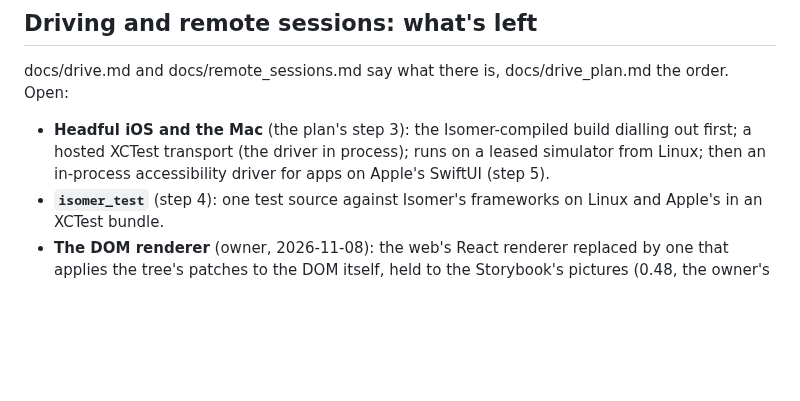
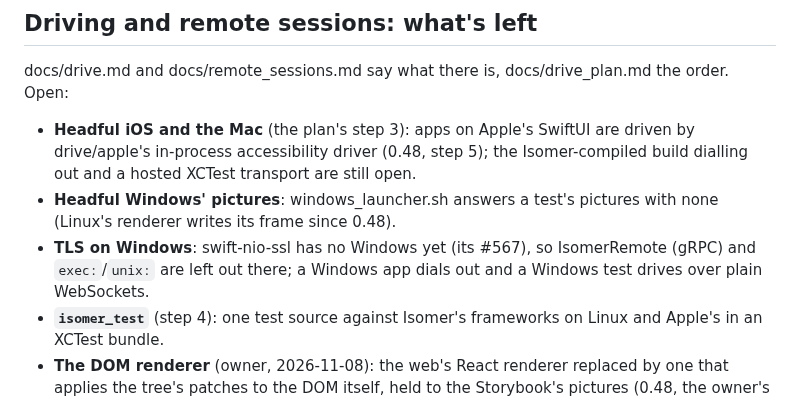
Before and after one commit to AttilaTheFun/isomer, a Markdown page: TODO.md, the part around the change. GitHub-like rendering; blank space fills up the shorter version.

Commit message:
TODO: what 0.48 leaves of headful Apple and Windows

```diff
--- a/TODO.md
+++ b/TODO.md
@@ -96,10 +96,15 @@ container with its own KVM, the iPhone and the Mac on slots. Left:
 docs/drive.md and docs/remote_sessions.md say what there is,
 docs/drive_plan.md the order. Open:
 
-- **Headful iOS and the Mac** (the plan's step 3): the Isomer-compiled build
-  dialling out first; a hosted XCTest transport (the driver in process);
-  runs on a leased simulator from Linux; then an in-process accessibility
-  driver for apps on Apple's SwiftUI (step 5).
+- **Headful iOS and the Mac** (the plan's step 3): apps on Apple's SwiftUI
+  are driven by drive/apple's in-process accessibility driver (0.48, step
+  5); the Isomer-compiled build dialling out and a hosted XCTest transport
+  are still open.
+- **Headful Windows' pictures**: windows_launcher.sh answers a test's
+  pictures with none (Linux's renderer writes its frame since 0.48).
+- **TLS on Windows**: swift-nio-ssl has no Windows yet (its #567), so
+  IsomerRemote (gRPC) and `exec:`/`unix:` are left out there; a Windows app
+  dials out and a Windows test drives over plain WebSockets.
 - **`isomer_test`** (step 4): one test source against Isomer's frameworks on
   Linux and Apple's in an XCTest bundle.
 - **The DOM renderer** (owner, 2026-11-08): the web's React renderer replaced
```
